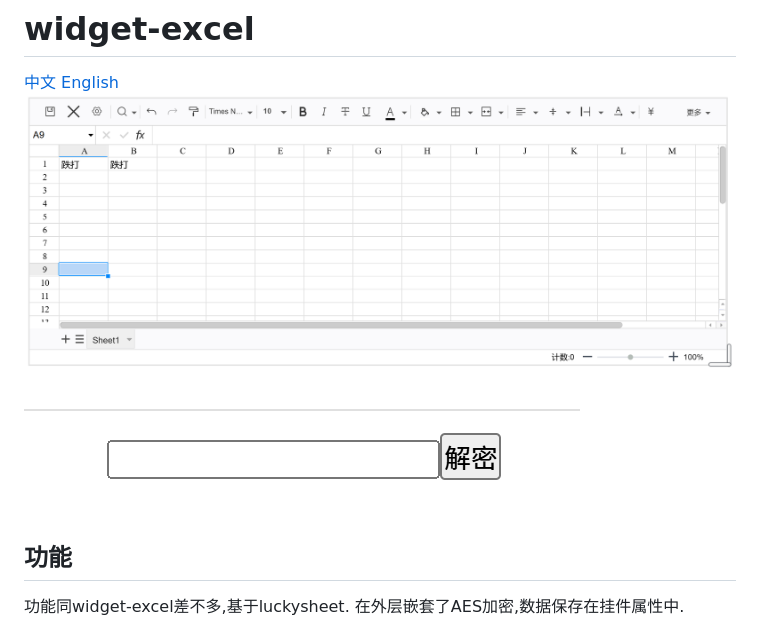
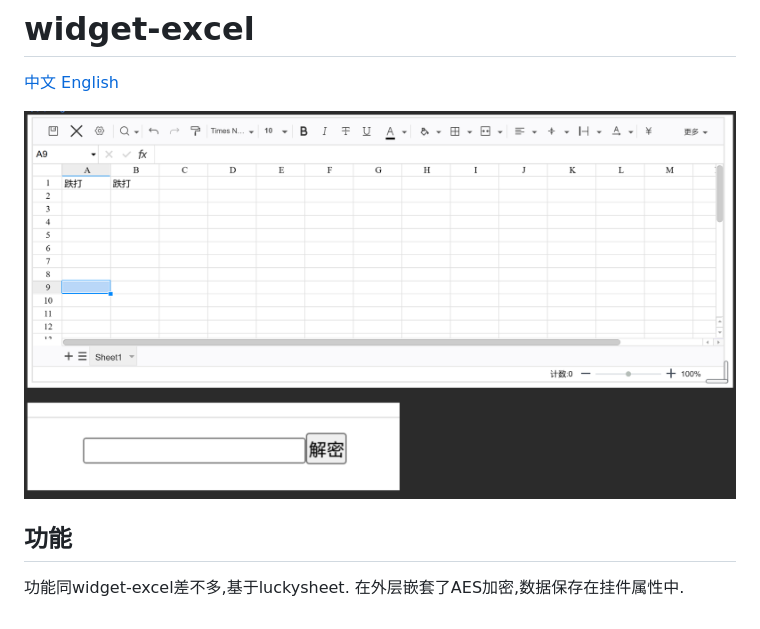
Before and after one commit to tangshangkui/encrypt-excel, a Markdown page: README_zh_CN.md, the part around the change. GitHub-like rendering; pictures changed too: 1.png (deleted), 2.png (deleted), preview.png (added).

```diff
--- a/README_zh_CN.md
+++ b/README_zh_CN.md
@@ -1,8 +1,7 @@
 # widget-excel
 [中文](README_zh_CN.md ) [English](README.md )
-![](1.png)
 
-![](2.png)
+![](preview.png)
 
 ## 功能
 功能同widget-excel差不多,基于luckysheet.
```
Also changed, not shown: README.md (+1 -4 lines).
